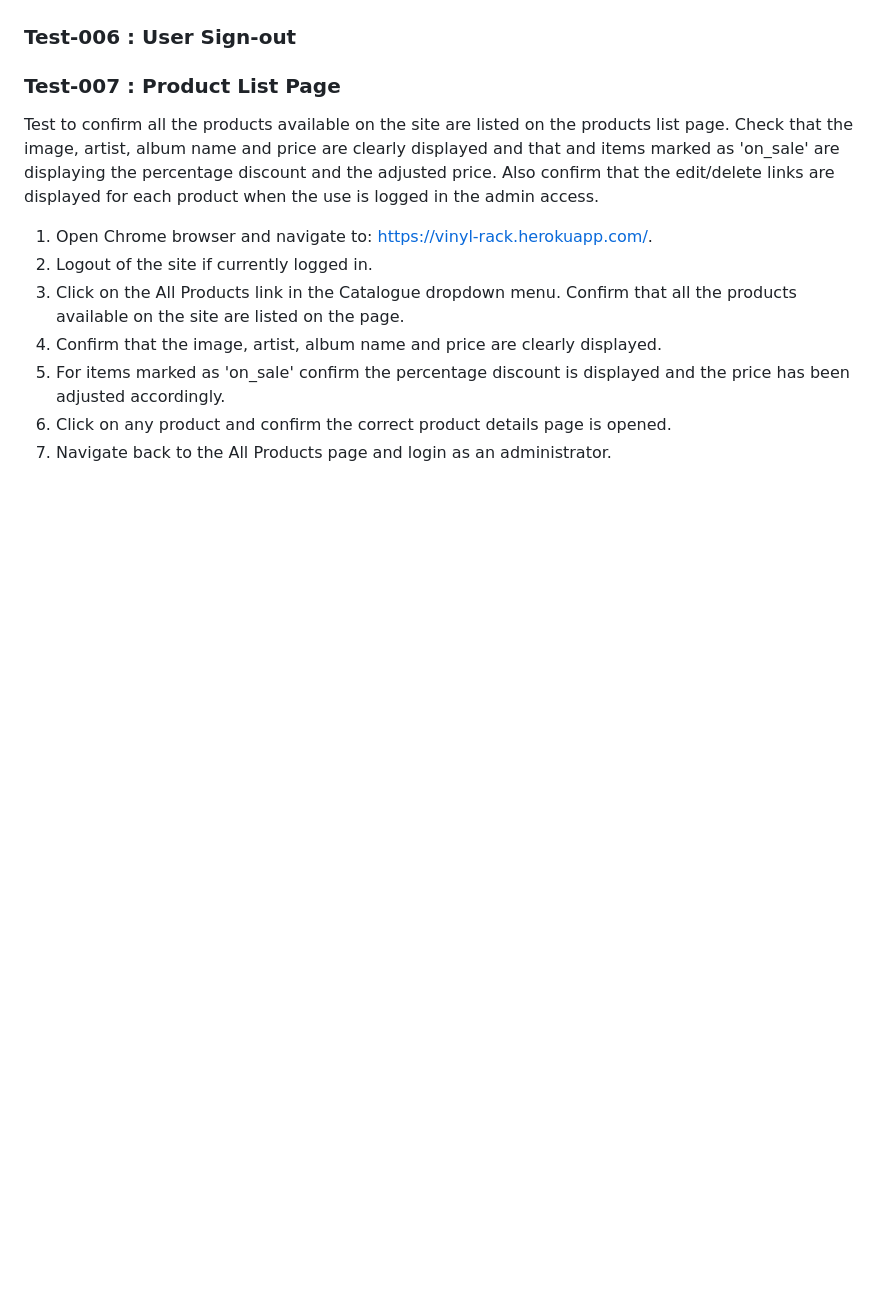
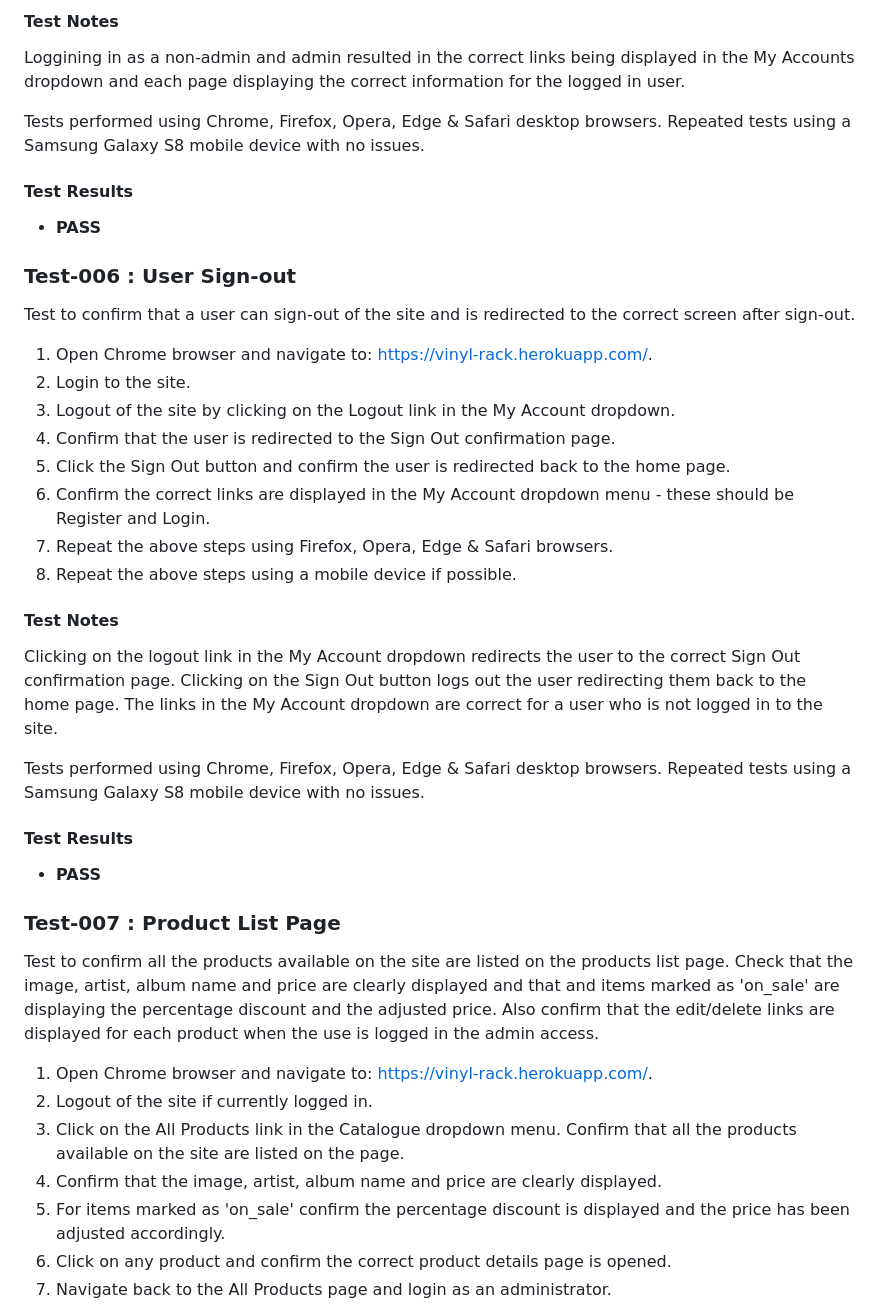
Before and after one commit to peejaywk/VinylRack, a Markdown page: testing.md, the part around the change printed below. Drawn GitHub-style; blank space fills up the shorter version.

Commit message:
Updates to the functional tests in the testing document

```diff
--- a/testing.md
+++ b/testing.md
@@ -175,5 +223,33 @@ Repeated tests using a Samsung Galaxy S8 mobile device with no issues.
+#### Test Notes
+Loggining in as a non-admin and admin resulted in the correct links being displayed in the My Accounts dropdown and each page displaying the correct information for the logged in user.
+
+Tests performed using  Chrome, Firefox, Opera, Edge & Safari desktop browsers.
+Repeated tests using a Samsung Galaxy S8 mobile device with no issues.
+
+#### Test Results
+* **PASS**
 
 ### Test-006 : User Sign-out
+Test to confirm that a user can sign-out of the site and is redirected to the correct screen after sign-out.
+
+1. Open Chrome browser and navigate to: https://vinyl-rack.herokuapp.com/.
+2. Login to the site.
+3. Logout of the site by clicking on the Logout link in the My Account dropdown.
+4. Confirm that the user is redirected to the Sign Out confirmation page.
+5. Click the Sign Out button and confirm the user is redirected back to the home page.
+6. Confirm the correct links are displayed in the My Account dropdown menu - these should be Register and Login.
+7. Repeat the above steps using Firefox, Opera, Edge & Safari browsers.
+8. Repeat the above steps using a mobile device if possible.
+
+#### Test Notes
+Clicking on the logout link in the My Account dropdown redirects the user to the correct Sign Out confirmation page. Clicking on the Sign Out button logs out the user redirecting them back to the home page. The links in the My Account dropdown are correct for a user who is not logged in to the site.
+
+Tests performed using  Chrome, Firefox, Opera, Edge & Safari desktop browsers.
+Repeated tests using a Samsung Galaxy S8 mobile device with no issues.
+
+#### Test Results
+* **PASS**
+
 
 ### Test-007 : Product List Page
 Test to confirm all the products available on the site are listed on the products list page. Check that the image, artist, album name and price are clearly displayed and that and items marked as 'on_sale' are displaying the percentage discount and the adjusted price. Also confirm that the edit/delete links are displayed for each product when the use is logged in the admin access.
```
Also changed, not shown: other parts of testing.md (+48 -0 lines), docs/images/Test-004-ConfirmationEmail.png (added).
